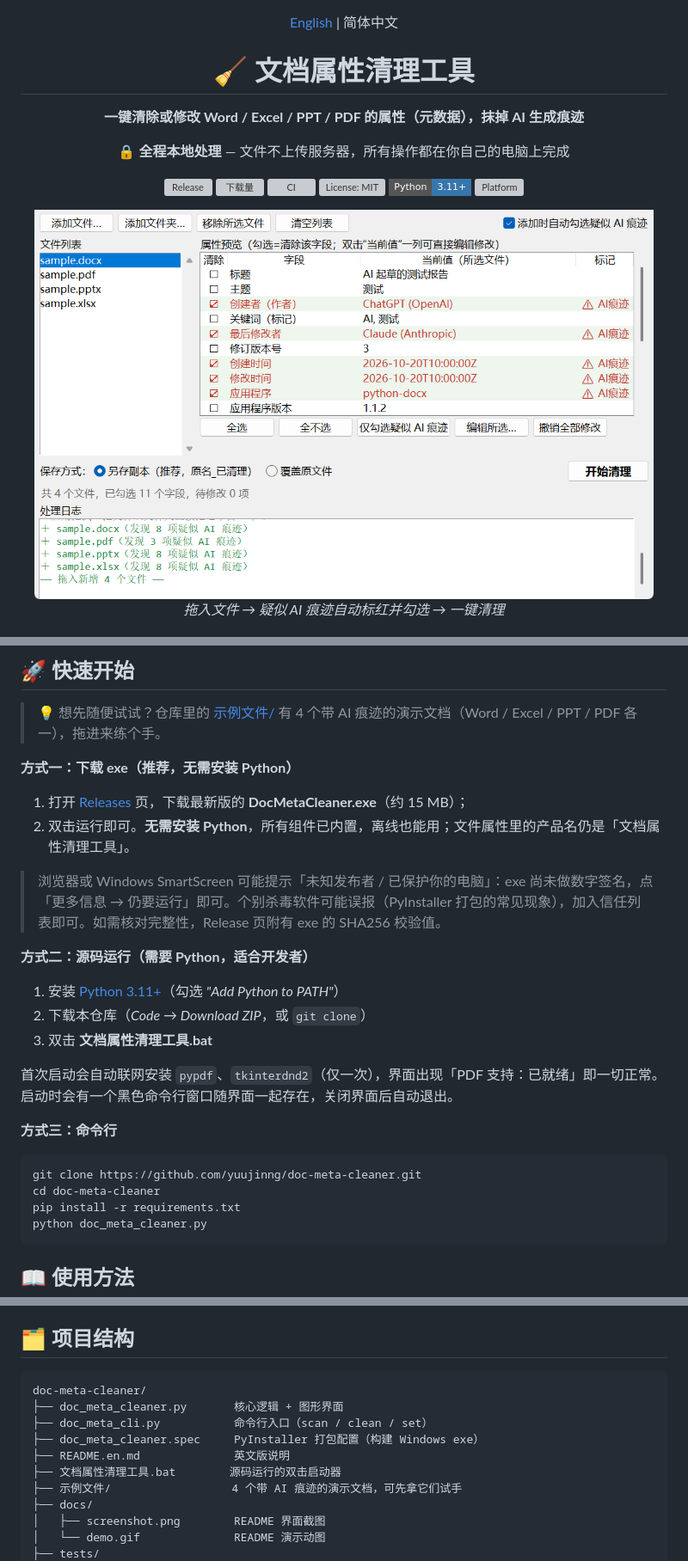
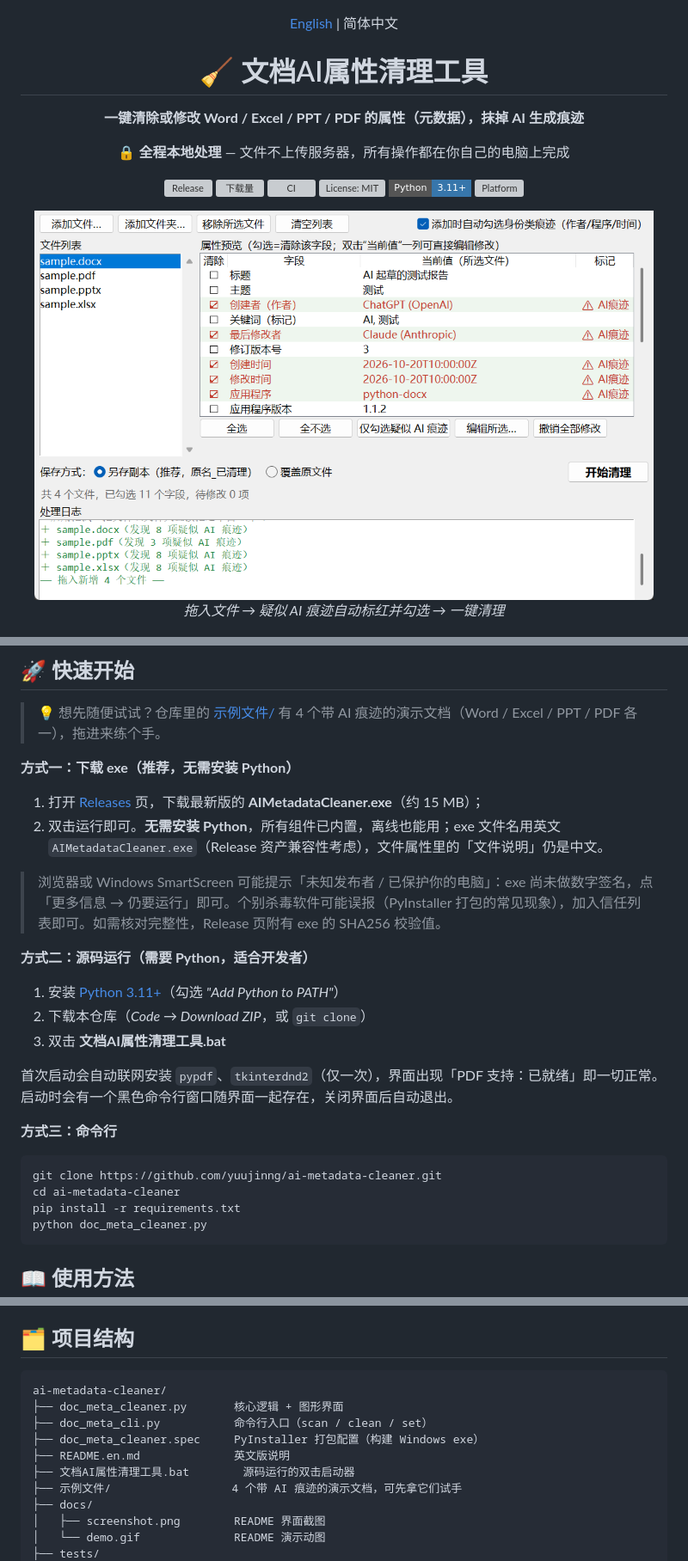
Before and after one commit to yuujinng/ai-metadata-cleaner, a Markdown page: README.md, 3 parts joined by grey strips. Shown at 86% size. GitHub-like rendering; pictures changed too: docs/screenshot.png; badges without logos; grey boxes are pictures that could not be loaded.

````diff
--- a/README.md
+++ b/README.md
@@ -2,7 +2,7 @@
 
 [English](README.en.md) | 简体中文
 
-# 🧹 文档属性清理工具
+# 🧹 文档AI属性清理工具
 
 **一键清除或修改 Word / Excel / PPT / PDF 的属性（元数据），抹掉 AI 生成痕迹**
 
@@ -55,8 +55,8 @@
 
 **方式一：下载 exe（推荐，无需安装 Python）**
 
-1. 打开 [Releases](../../releases) 页，下载最新版的 **DocMetaCleaner.exe**（约 15 MB）；
-2. 双击运行即可。**无需安装 Python**，所有组件已内置，离线也能用；文件属性里的产品名仍是「文档属性清理工具」。
+1. 打开 [Releases](../../releases) 页，下载最新版的 **AIMetadataCleaner.exe**（约 15 MB）；
+2. 双击运行即可。**无需安装 Python**，所有组件已内置，离线也能用；exe 文件名用英文 `AIMetadataCleaner.exe`（Release 资产兼容性考虑），文件属性里的「文件说明」仍是中文。
 
 > 浏览器或 Windows SmartScreen 可能提示「未知发布者 / 已保护你的电脑」：exe 尚未做数字签名，点「更多信息 → 仍要运行」即可。个别杀毒软件可能误报（PyInstaller 打包的常见现象），加入信任列表即可。如需核对完整性，Release 页附有 exe 的 SHA256 校验值。
 
@@ -64,15 +64,15 @@
 
 1. 安装 [Python 3.11+](https://www.python.org/downloads/)（勾选 *"Add Python to PATH"*）
 2. 下载本仓库（*Code → Download ZIP*，或 `git clone`）
-3. 双击 **文档属性清理工具.bat**
+3. 双击 **文档AI属性清理工具.bat**
 
 首次启动会自动联网安装 `pypdf`、`tkinterdnd2`（仅一次），界面出现「PDF 支持：已就绪」即一切正常。启动时会有一个黑色命令行窗口随界面一起存在，关闭界面后自动退出。
 
 **方式三：命令行**
 
 ```bash
-git clone https://github.com/yuujinng/doc-meta-cleaner.git
-cd doc-meta-cleaner
+git clone https://github.com/yuujinng/ai-metadata-cleaner.git
+cd ai-metadata-cleaner
 pip install -r requirements.txt
 python doc_meta_cleaner.py
 ```
@@ -152,12 +152,12 @@ python doc_meta_cli.py --list-fields    # 查看全部可操作的字段
 ## 🗂️ 项目结构
 
 ```
-doc-meta-cleaner/
+ai-metadata-cleaner/
 ├── doc_meta_cleaner.py       核心逻辑 + 图形界面
 ├── doc_meta_cli.py           命令行入口（scan / clean / set）
 ├── doc_meta_cleaner.spec     PyInstaller 打包配置（构建 Windows exe）
 ├── README.en.md              英文版说明
-├── 文档属性清理工具.bat        源码运行的双击启动器
+├── 文档AI属性清理工具.bat        源码运行的双击启动器
 ├── 示例文件/                  4 个带 AI 痕迹的演示文档，可先拿它们试手
 ├── docs/
 │   ├── screenshot.png        README 界面截图
````
Also changed, not shown: other parts of README.md (+6 -6 lines), README.en.md (+14 -14 lines), docs/demo.gif, 9 other files.
